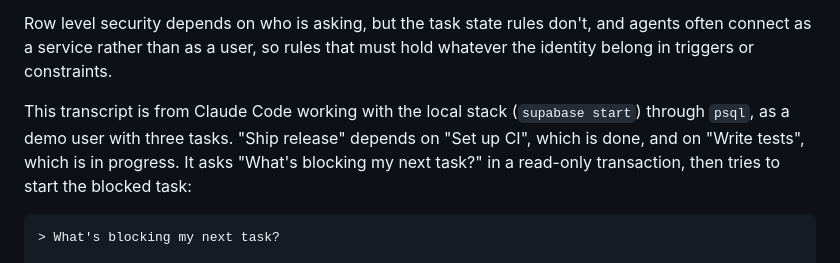
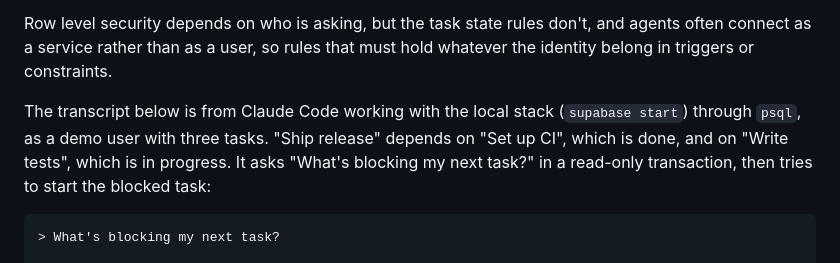
Before and after one commit to Org138/SQ, a Markdown page: README.md, the part around the change. Rendered like a GitHub page.

Commit message:
Update README.md
Language cleanup.

````diff
--- a/README.md
+++ b/README.md
@@ -106,7 +106,7 @@ The rules live in the database, so an AI agent with database access gets the sam
 
 Row level security depends on who is asking, but the task state rules don't, and agents often connect as a service rather than as a user, so rules that must hold whatever the identity belong in triggers or constraints.
 
-This transcript is from Claude Code working with the local stack (`supabase start`) through `psql`, as a demo user with three tasks. "Ship release" depends on "Set up CI", which is done, and on "Write tests", which is in progress. It asks "What's blocking my next task?" in a read-only transaction, then tries to start the blocked task:
+The transcript below is from Claude Code working with the local stack (`supabase start`) through `psql`, as a demo user with three tasks. "Ship release" depends on "Set up CI", which is done, and on "Write tests", which is in progress. It asks "What's blocking my next task?" in a read-only transaction, then tries to start the blocked task:
 
 ```text
 > What's blocking my next task?
````
